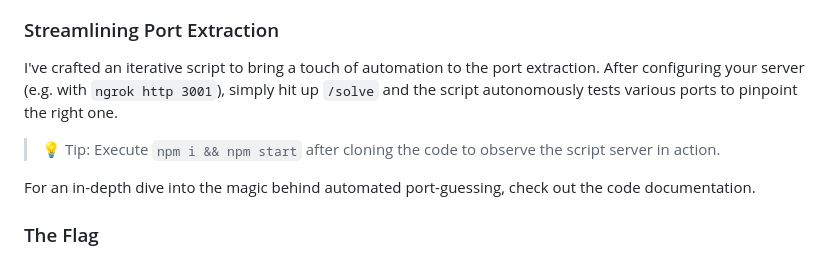
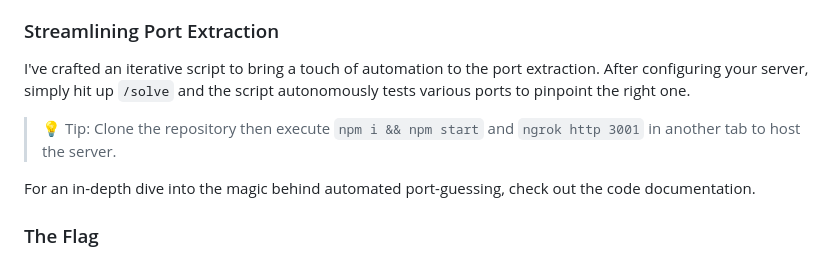
Before and after one commit to testing22-0/solution-challenge-10-23, a Markdown page: README.md, the part around the change. GitHub-like rendering.

```diff
--- a/README.md
+++ b/README.md
@@ -101,9 +101,9 @@ Let's break it down:
 
 ### Streamlining Port Extraction
 
-I've crafted an iterative script to bring a touch of automation to the port extraction. After configuring your server (e.g. with `ngrok http 3001`), simply hit up `/solve` and the script autonomously tests various ports to pinpoint the right one.
+I've crafted an iterative script to bring a touch of automation to the port extraction. After configuring your server, simply hit up `/solve` and the script autonomously tests various ports to pinpoint the right one.
 
-> 💡 Tip: Execute `npm i && npm start` after cloning the code to observe the script server in action.
+> 💡 Tip: Clone the repository then execute `npm i && npm start` and `ngrok http 3001` in another tab to host the server.
 
 For an in-depth dive into the magic behind automated port-guessing, check out the code documentation.
 
```
